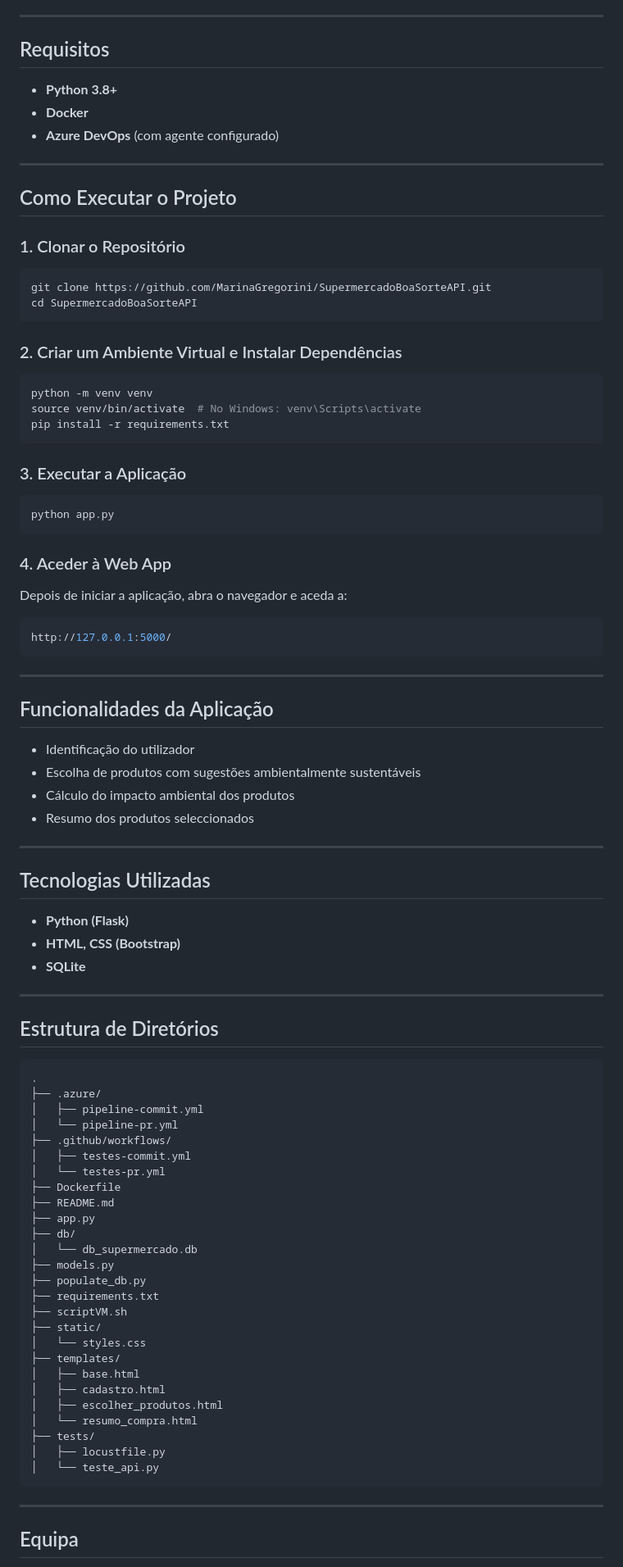
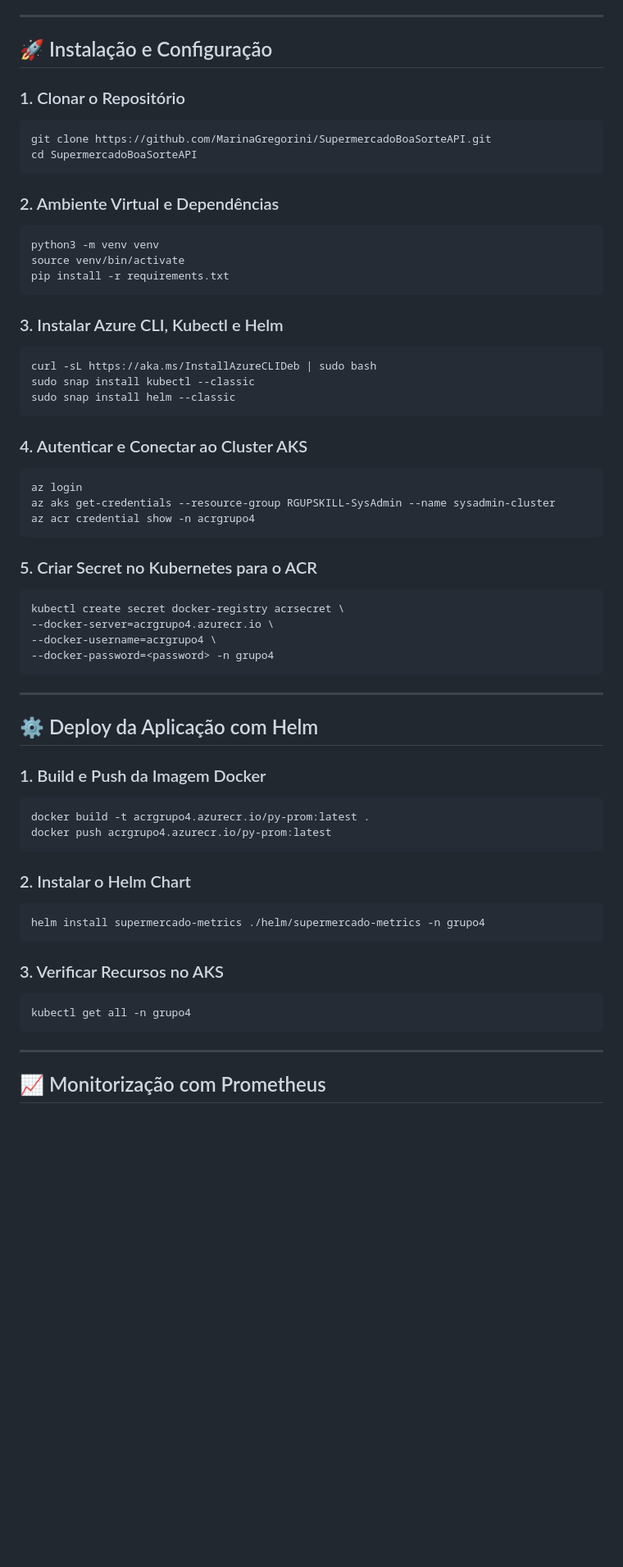
Before and after one commit to MarinaGregorini/SupermercadoBoaSorteAPI, a Markdown page: README.md, the part around one of its changes. Shown at 82% size. GitHub-like rendering; blank space fills up the shorter version.

````diff
--- a/README.md
+++ b/README.md
@@ -64,15 +18,7 @@ Este projeto utiliza **duas abordagens de integração contínua**:
 
 ---
 
-## Requisitos
-
-- **Python 3.8+**
-- **Docker**
-- **Azure DevOps** (com agente configurado)
-
----
-
-## Como Executar o Projeto
+## 🚀 Instalação e Configuração
 
 ### 1. Clonar o Repositório
 
@@ -81,79 +27,63 @@ git clone https://github.com/MarinaGregorini/SupermercadoBoaSorteAPI.git
 cd SupermercadoBoaSorteAPI
 ```
 
-### 2. Criar um Ambiente Virtual e Instalar Dependências
+### 2. Ambiente Virtual e Dependências
 
 ```bash
-python -m venv venv
-source venv/bin/activate  # No Windows: venv\Scripts\activate
+python3 -m venv venv
+source venv/bin/activate
 pip install -r requirements.txt
 ```
 
-### 3. Executar a Aplicação
+### 3. Instalar Azure CLI, Kubectl e Helm
 
 ```bash
-python app.py
+curl -sL https://aka.ms/InstallAzureCLIDeb | sudo bash
+sudo snap install kubectl --classic
+sudo snap install helm --classic
 ```
 
-### 4. Aceder à Web App
-
-Depois de iniciar a aplicação, abra o navegador e aceda a:
+### 4. Autenticar e Conectar ao Cluster AKS
 
 ```bash
-http://127.0.0.1:5000/
+az login
+az aks get-credentials --resource-group RGUPSKILL-SysAdmin --name sysadmin-cluster
+az acr credential show -n acrgrupo4
+```
+
+### 5. Criar Secret no Kubernetes para o ACR
+
+```bash
+kubectl create secret docker-registry acrsecret \
+--docker-server=acrgrupo4.azurecr.io \
+--docker-username=acrgrupo4 \
+--docker-password=<password> -n grupo4
 ```
 
 ---
 
-## Funcionalidades da Aplicação
+## ⚙️ Deploy da Aplicação com Helm
 
-- Identificação do utilizador
-- Escolha de produtos com sugestões ambientalmente sustentáveis
-- Cálculo do impacto ambiental dos produtos
-- Resumo dos produtos seleccionados
+### 1. Build e Push da Imagem Docker
 
----
+```bash
+docker build -t acrgrupo4.azurecr.io/py-prom:latest .
+docker push acrgrupo4.azurecr.io/py-prom:latest
+```
 
-## Tecnologias Utilizadas
+### 2. Instalar o Helm Chart
 
-- **Python (Flask)**
-- **HTML, CSS (Bootstrap)**
-- **SQLite**
+```bash
+helm install supermercado-metrics ./helm/supermercado-metrics -n grupo4
+```
 
----
+### 3. Verificar Recursos no AKS
 
-## Estrutura de Diretórios
-
-```plaintext
-.
-├── .azure/
-│   ├── pipeline-commit.yml
-│   └── pipeline-pr.yml
-├── .github/workflows/
-│   ├── testes-commit.yml
-│   └── testes-pr.yml
-├── Dockerfile
-├── README.md
-├── app.py
-├── db/
-│   └── db_supermercado.db
-├── models.py
-├── populate_db.py
-├── requirements.txt
-├── scriptVM.sh
-├── static/
-│   └── styles.css
-├── templates/
-│   ├── base.html
-│   ├── cadastro.html
-│   ├── escolher_produtos.html
-│   └── resumo_compra.html
-├── tests/
-│   ├── locustfile.py
-│   └── teste_api.py
+```bash
+kubectl get all -n grupo4
 ```
 
 ---
 
-## Equipa
+## 📈 Monitorização com Prometheus
 
````
Also changed, not shown: other parts of README.md (+126 -62 lines).
